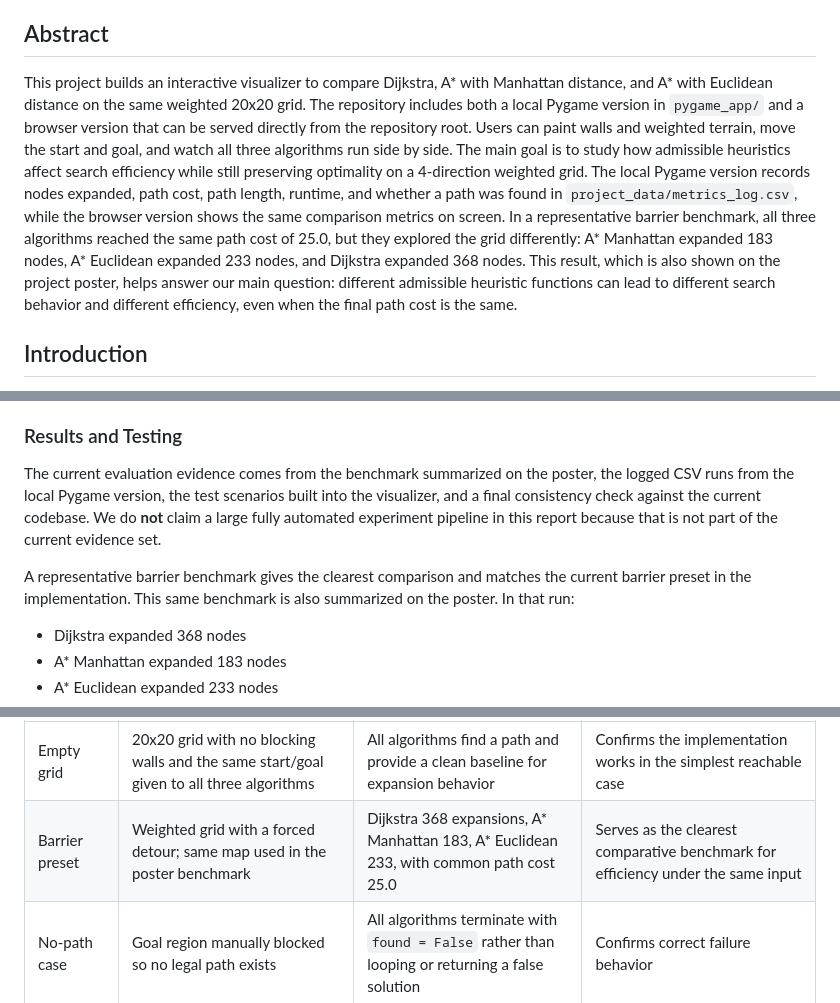
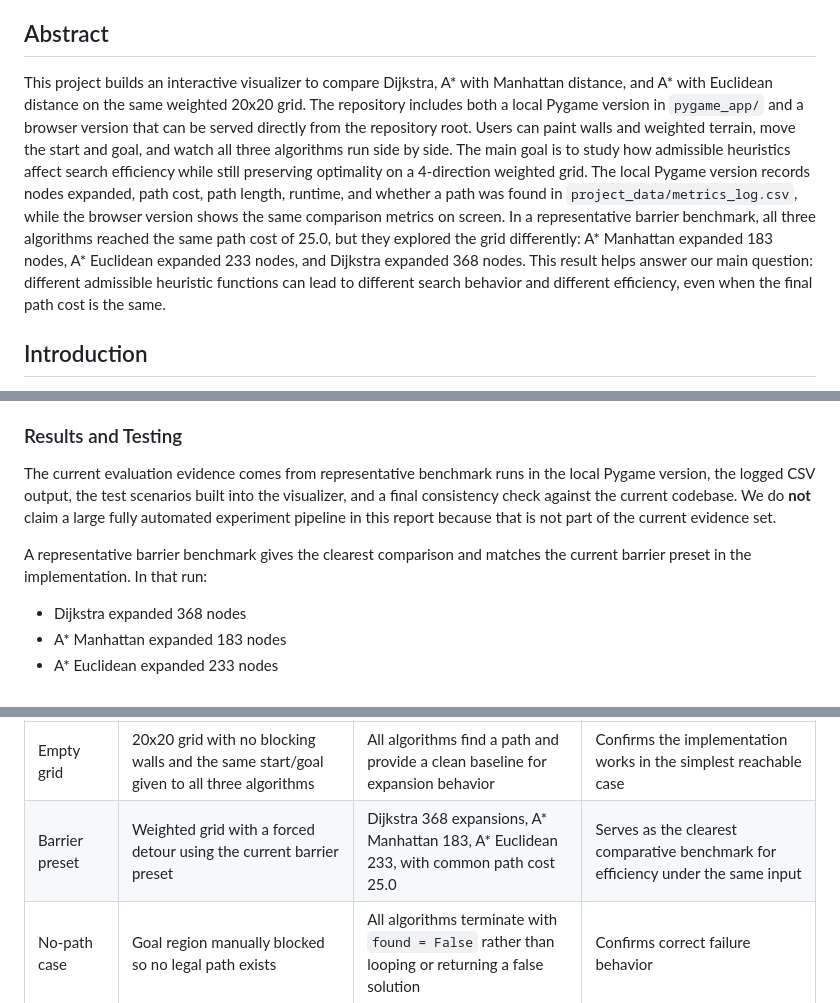
Before and after one commit to amberfxy/astar-pathfinding-visualizer, a Markdown page: project_docs/final/FINAL_REPORT_DRAFT.md, 3 parts joined by grey strips. GitHub-like rendering.

Commit message:
docs: remove poster-first wording from report

```diff
--- a/project_docs/final/FINAL_REPORT_DRAFT.md
+++ b/project_docs/final/FINAL_REPORT_DRAFT.md
@@ -7,7 +7,7 @@
 
 ## Abstract
 
-This project builds an interactive visualizer to compare Dijkstra, A* with Manhattan distance, and A* with Euclidean distance on the same weighted 20x20 grid. The repository includes both a local Pygame version in `pygame_app/` and a browser version that can be served directly from the repository root. Users can paint walls and weighted terrain, move the start and goal, and watch all three algorithms run side by side. The main goal is to study how admissible heuristics affect search efficiency while still preserving optimality on a 4-direction weighted grid. The local Pygame version records nodes expanded, path cost, path length, runtime, and whether a path was found in `project_data/metrics_log.csv`, while the browser version shows the same comparison metrics on screen. In a representative barrier benchmark, all three algorithms reached the same path cost of 25.0, but they explored the grid differently: A* Manhattan expanded 183 nodes, A* Euclidean expanded 233 nodes, and Dijkstra expanded 368 nodes. This result, which is also shown on the project poster, helps answer our main question: different admissible heuristic functions can lead to different search behavior and different efficiency, even when the final path cost is the same.
+This project builds an interactive visualizer to compare Dijkstra, A* with Manhattan distance, and A* with Euclidean distance on the same weighted 20x20 grid. The repository includes both a local Pygame version in `pygame_app/` and a browser version that can be served directly from the repository root. Users can paint walls and weighted terrain, move the start and goal, and watch all three algorithms run side by side. The main goal is to study how admissible heuristics affect search efficiency while still preserving optimality on a 4-direction weighted grid. The local Pygame version records nodes expanded, path cost, path length, runtime, and whether a path was found in `project_data/metrics_log.csv`, while the browser version shows the same comparison metrics on screen. In a representative barrier benchmark, all three algorithms reached the same path cost of 25.0, but they explored the grid differently: A* Manhattan expanded 183 nodes, A* Euclidean expanded 233 nodes, and Dijkstra expanded 368 nodes. This result helps answer our main question: different admissible heuristic functions can lead to different search behavior and different efficiency, even when the final path cost is the same.
 
 ## Introduction
 
@@ -158,9 +158,9 @@ The project also uses standard mathematical and drawing utilities such as `math.
 
 ### Results and Testing
 
-The current evaluation evidence comes from the benchmark summarized on the poster, the logged CSV runs from the local Pygame version, the test scenarios built into the visualizer, and a final consistency check against the current codebase. We do **not** claim a large fully automated experiment pipeline in this report because that is not part of the current evidence set.
+The current evaluation evidence comes from representative benchmark runs in the local Pygame version, the logged CSV output, the test scenarios built into the visualizer, and a final consistency check against the current codebase. We do **not** claim a large fully automated experiment pipeline in this report because that is not part of the current evidence set.
 
-A representative barrier benchmark gives the clearest comparison and matches the current barrier preset in the implementation. This same benchmark is also summarized on the poster. In that run:
+A representative barrier benchmark gives the clearest comparison and matches the current barrier preset in the implementation. In that run:
 
 - Dijkstra expanded 368 nodes
 - A* Manhattan expanded 183 nodes
@@ -182,7 +182,7 @@ The main test scenarios can be summarized more explicitly as inputs and outputs:
 | Test scenario | Input | Observed output | Why it matters |
 |---|---|---|---|
 | Empty grid | 20x20 grid with no blocking walls and the same start/goal given to all three algorithms | All algorithms find a path and provide a clean baseline for expansion behavior | Confirms the implementation works in the simplest reachable case |
-| Barrier preset | Weighted grid with a forced detour; same map used in the poster benchmark | Dijkstra 368 expansions, A* Manhattan 183, A* Euclidean 233, with common path cost 25.0 | Serves as the clearest comparative benchmark for efficiency under the same input |
+| Barrier preset | Weighted grid with a forced detour using the current barrier preset | Dijkstra 368 expansions, A* Manhattan 183, A* Euclidean 233, with common path cost 25.0 | Serves as the clearest comparative benchmark for efficiency under the same input |
 | No-path case | Goal region manually blocked so no legal path exists | All algorithms terminate with `found = False` rather than looping or returning a false solution | Confirms correct failure behavior |
 | Random seed 42 | Current random map generated from the implementation's seeded configuration | Common path cost 34.0 with 201, 110, and 147 expansions, while path length differs for A* Euclidean | Shows why path cost is a stronger correctness metric than path length on weighted terrain |
 
```
Also changed, not shown: other parts of project_docs/final/FINAL_REPORT_DRAFT.md (+1 -1 lines).
